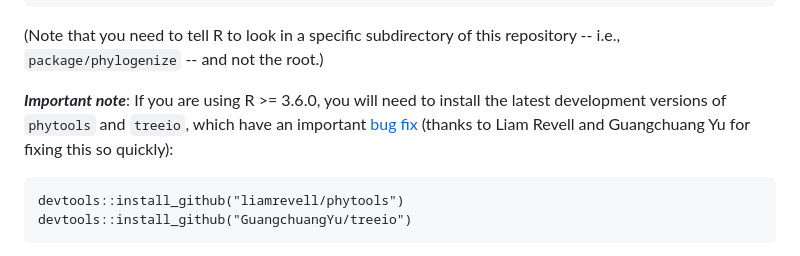
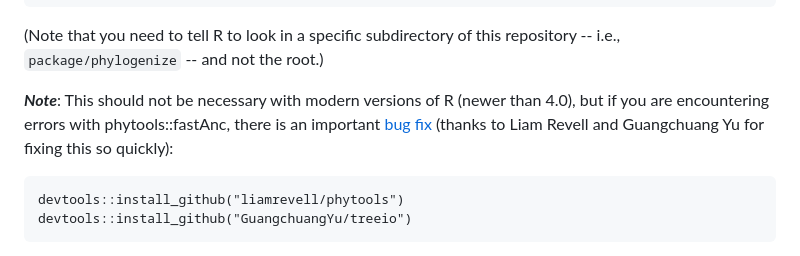
Before and after one commit to pbradleylab/phylogenize, a Markdown page: README.md, the part around the change. Drawn GitHub-style.

````diff
--- a/README.md
+++ b/README.md
@@ -34,7 +34,7 @@ devtools::install_bitbucket("pbradz/phylogenize/package/phylogenize")
 
 (Note that you need to tell R to look in a specific subdirectory of this repository -- i.e., `package/phylogenize` -- and not the root.)
 
-***Important note***: If you are using R >= 3.6.0, you will need to install the latest development versions of `phytools` and `treeio`, which have an important [bug fix](https://github.com/liamrevell/phytools/issues/47) (thanks to Liam Revell and Guangchuang Yu for fixing this so quickly):
+***Note***: This should not be necessary with modern versions of R (newer than 4.0), but if you are encountering errors with phytools::fastAnc, there is an important [bug fix](https://github.com/liamrevell/phytools/issues/47) (thanks to Liam Revell and Guangchuang Yu for fixing this so quickly):
 
 ```
 devtools::install_github("liamrevell/phytools")
````
